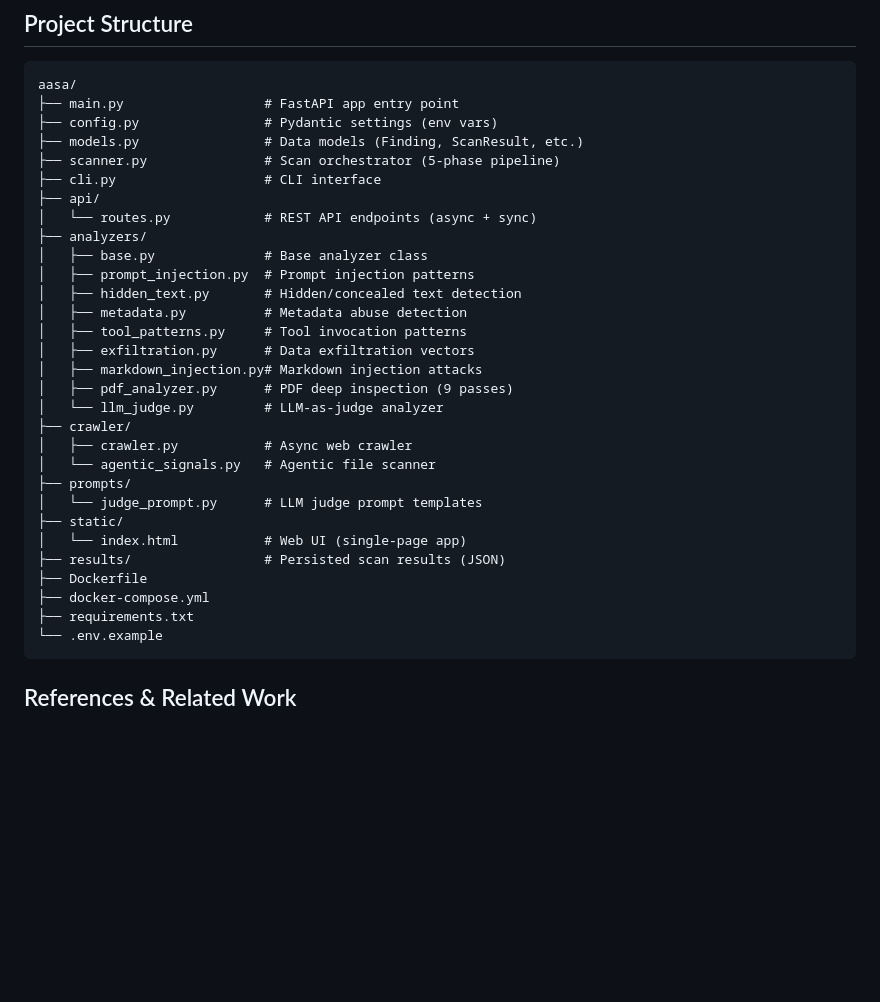
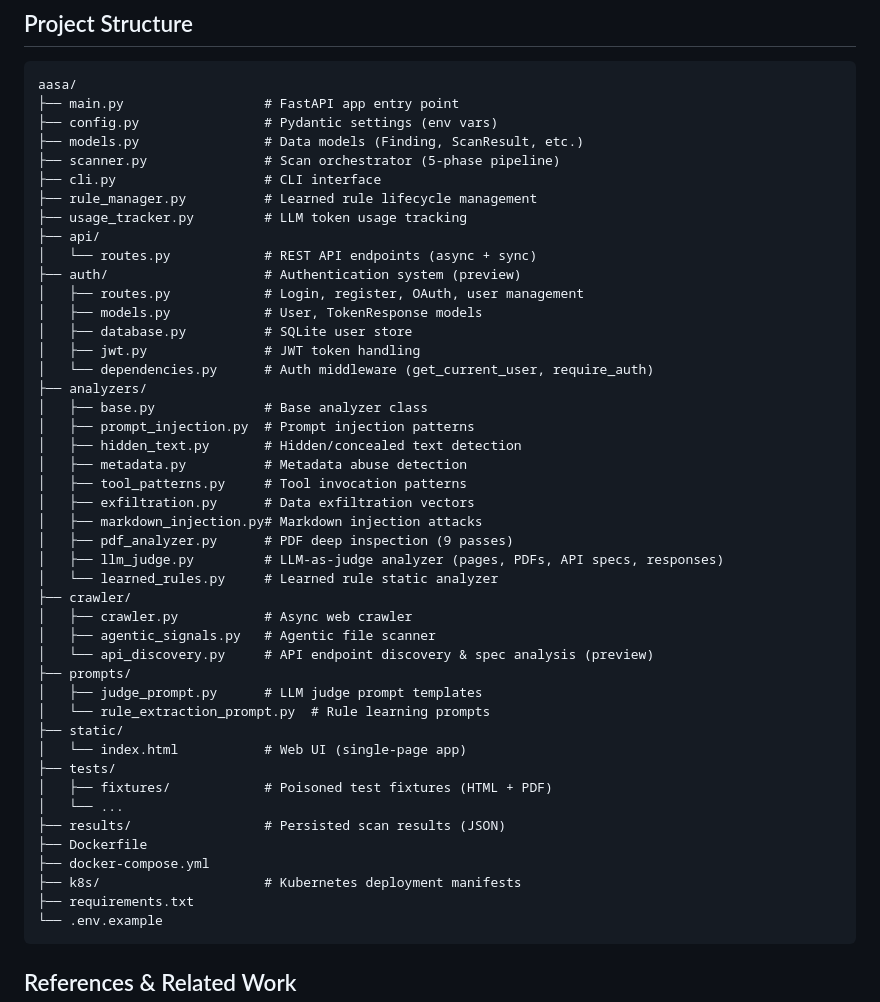
Before and after one commit to xxradar/aasa, a Markdown page: README.md, the part around one of its changes. Drawn GitHub-style; blank space fills up the shorter version.

````diff
--- a/README.md
+++ b/README.md
@@ -275,8 +319,16 @@ aasa/
 ├── models.py                # Data models (Finding, ScanResult, etc.)
 ├── scanner.py               # Scan orchestrator (5-phase pipeline)
 ├── cli.py                   # CLI interface
+├── rule_manager.py          # Learned rule lifecycle management
+├── usage_tracker.py         # LLM token usage tracking
 ├── api/
 │   └── routes.py            # REST API endpoints (async + sync)
+├── auth/                    # Authentication system (preview)
+│   ├── routes.py            # Login, register, OAuth, user management
+│   ├── models.py            # User, TokenResponse models
+│   ├── database.py          # SQLite user store
+│   ├── jwt.py               # JWT token handling
+│   └── dependencies.py      # Auth middleware (get_current_user, require_auth)
 ├── analyzers/
 │   ├── base.py              # Base analyzer class
 │   ├── prompt_injection.py  # Prompt injection patterns
@@ -286,17 +338,24 @@ aasa/
 │   ├── exfiltration.py      # Data exfiltration vectors
 │   ├── markdown_injection.py# Markdown injection attacks
 │   ├── pdf_analyzer.py      # PDF deep inspection (9 passes)
-│   └── llm_judge.py         # LLM-as-judge analyzer
+│   ├── llm_judge.py         # LLM-as-judge analyzer (pages, PDFs, API specs, responses)
+│   └── learned_rules.py     # Learned rule static analyzer
 ├── crawler/
 │   ├── crawler.py           # Async web crawler
-│   └── agentic_signals.py   # Agentic file scanner
+│   ├── agentic_signals.py   # Agentic file scanner
+│   └── api_discovery.py     # API endpoint discovery & spec analysis (preview)
 ├── prompts/
-│   └── judge_prompt.py      # LLM judge prompt templates
+│   ├── judge_prompt.py      # LLM judge prompt templates
+│   └── rule_extraction_prompt.py  # Rule learning prompts
 ├── static/
 │   └── index.html           # Web UI (single-page app)
+├── tests/
+│   ├── fixtures/            # Poisoned test fixtures (HTML + PDF)
+│   └── ...
 ├── results/                 # Persisted scan results (JSON)
 ├── Dockerfile
 ├── docker-compose.yml
+├── k8s/                     # Kubernetes deployment manifests
 ├── requirements.txt
 └── .env.example
 ```
````
Also changed, not shown: other parts of README.md (+50 -6 lines).
